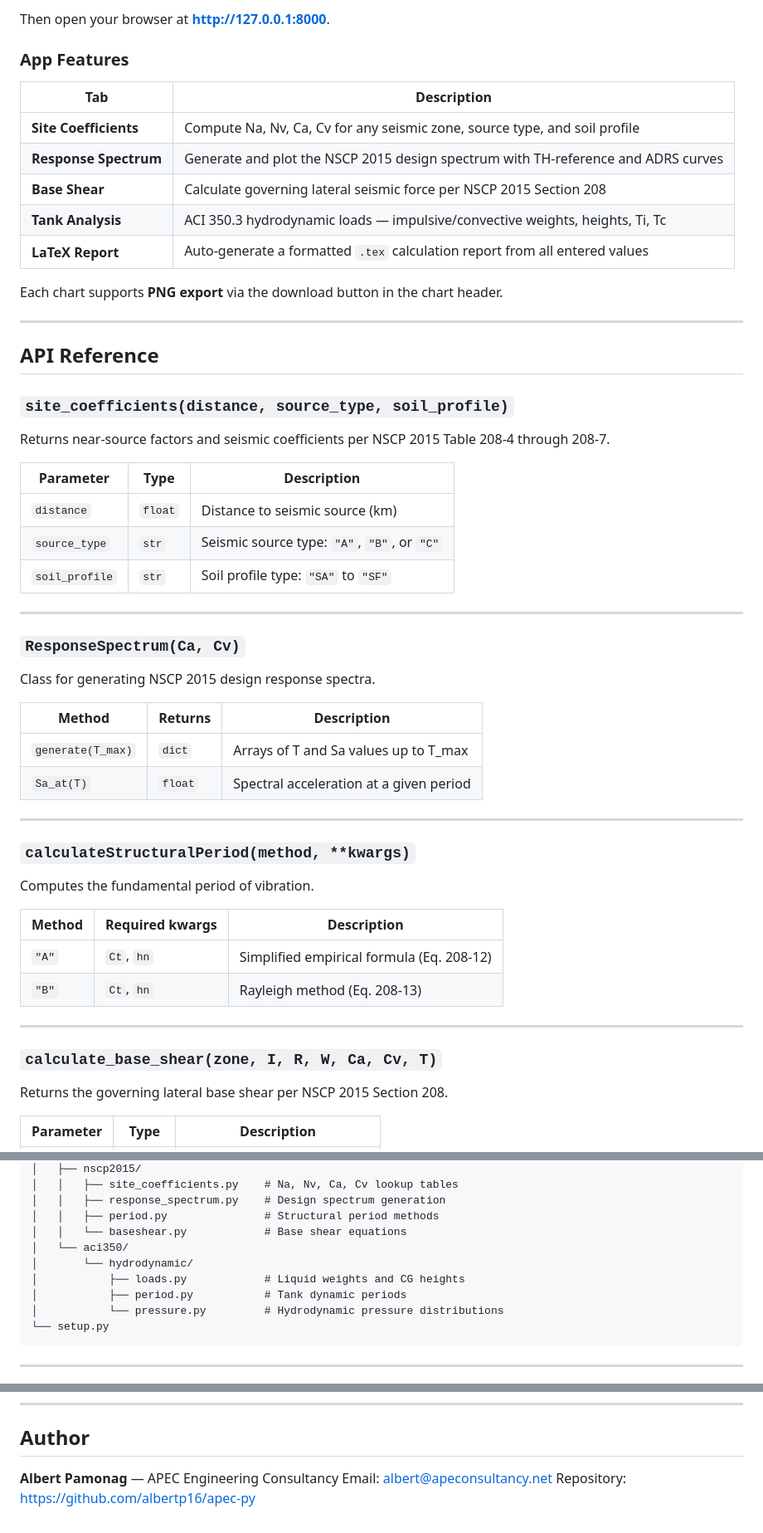
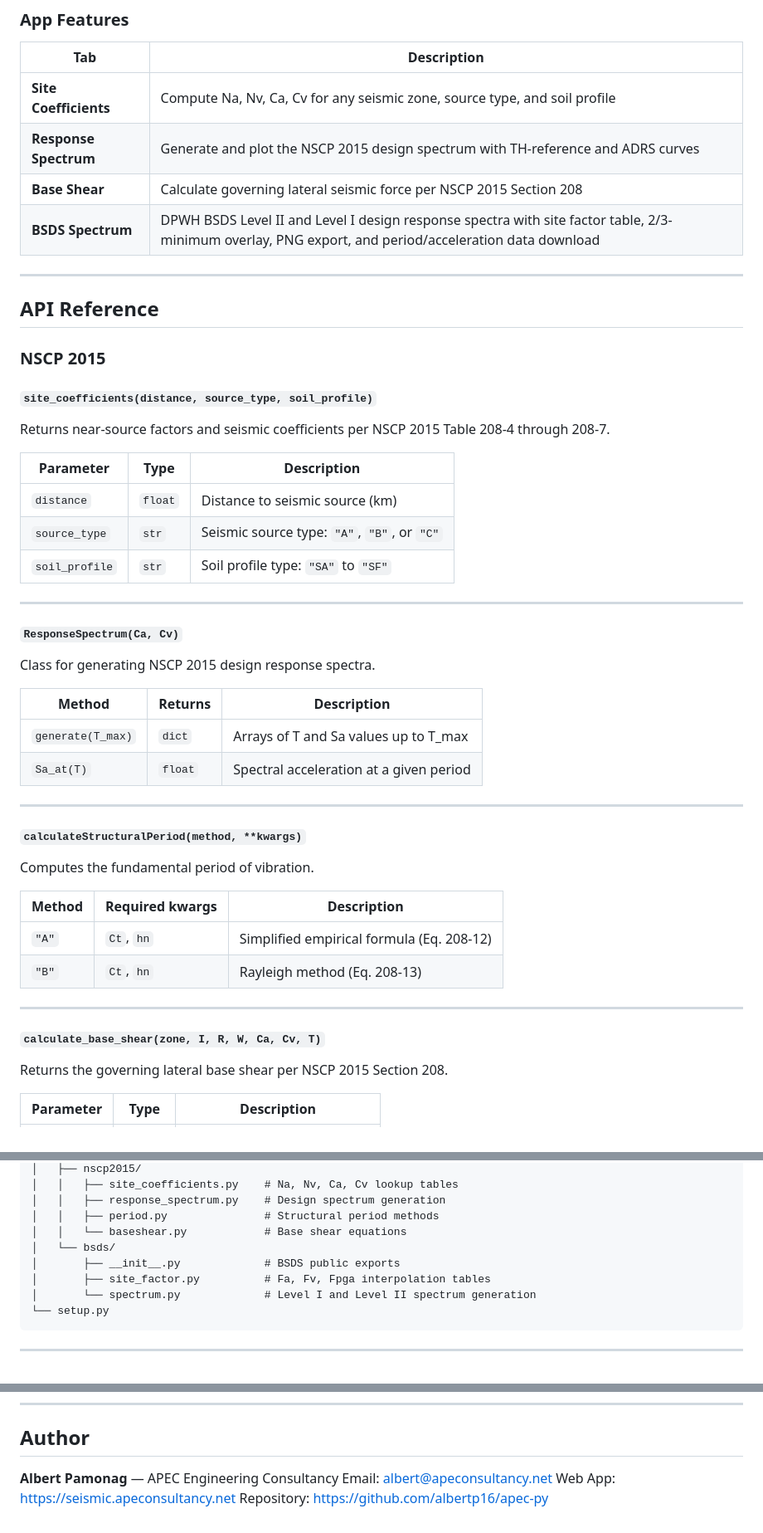
Before and after one commit to albertp16/seismicpy, a Markdown page: README.md, 3 parts joined by grey strips. Shown at 83% size. Drawn GitHub-style.

````diff
--- a/README.md
+++ b/README.md
@@ -116,16 +109,15 @@ Then open your browser at **http://127.0.0.1:8000**.
 | **Site Coefficients** | Compute Na, Nv, Ca, Cv for any seismic zone, source type, and soil profile |
 | **Response Spectrum** | Generate and plot the NSCP 2015 design spectrum with TH-reference and ADRS curves |
 | **Base Shear** | Calculate governing lateral seismic force per NSCP 2015 Section 208 |
-| **Tank Analysis** | ACI 350.3 hydrodynamic loads — impulsive/convective weights, heights, Ti, Tc |
-| **LaTeX Report** | Auto-generate a formatted `.tex` calculation report from all entered values |
-
-Each chart supports **PNG export** via the download button in the chart header.
+| **BSDS Spectrum** | DPWH BSDS Level II and Level I design response spectra with site factor table, 2/3-minimum overlay, PNG export, and period/acceleration data download |
 
 ---
 
 ## API Reference
 
-### `site_coefficients(distance, source_type, soil_profile)`
+### NSCP 2015
+
+#### `site_coefficients(distance, source_type, soil_profile)`
 
 Returns near-source factors and seismic coefficients per NSCP 2015 Table 208-4 through 208-7.
 
@@ -137,7 +129,7 @@ Returns near-source factors and seismic coefficients per NSCP 2015 Table 208-4 t
 
 ---
 
-### `ResponseSpectrum(Ca, Cv)`
+#### `ResponseSpectrum(Ca, Cv)`
 
 Class for generating NSCP 2015 design response spectra.
 
@@ -148,7 +140,7 @@ Class for generating NSCP 2015 design response spectra.
 
 ---
 
-### `calculateStructuralPeriod(method, **kwargs)`
+#### `calculateStructuralPeriod(method, **kwargs)`
 
 Computes the fundamental period of vibration.
 
@@ -159,7 +151,7 @@ Computes the fundamental period of vibration.
 
 ---
 
-### `calculate_base_shear(zone, I, R, W, Ca, Cv, T)`
+#### `calculate_base_shear(zone, I, R, W, Ca, Cv, T)`
 
 Returns the governing lateral base shear per NSCP 2015 Section 208.
 
@@ -214,11 +208,10 @@ apec-py/
 │   │   ├── response_spectrum.py    # Design spectrum generation
 │   │   ├── period.py               # Structural period methods
 │   │   └── baseshear.py            # Base shear equations
-│   └── aci350/
-│       └── hydrodynamic/
-│           ├── loads.py            # Liquid weights and CG heights
-│           ├── period.py           # Tank dynamic periods
-│           └── pressure.py         # Hydrodynamic pressure distributions
+│   └── bsds/
+│       ├── __init__.py             # BSDS public exports
+│       ├── site_factor.py          # Fa, Fv, Fpga interpolation tables
+│       └── spectrum.py             # Level I and Level II spectrum generation
 └── setup.py
 ```
 
@@ -247,4 +240,5 @@ This project is licensed under the MIT License. See [LICENSE](LICENSE) for detai
 
 **Albert Pamonag** — APEC Engineering Consultancy
 Email: albert@apeconsultancy.net
+Web App: https://seismic.apeconsultancy.net
 Repository: https://github.com/albertp16/apec-py
````
Also changed, not shown: other parts of README.md (+40 -45 lines).
